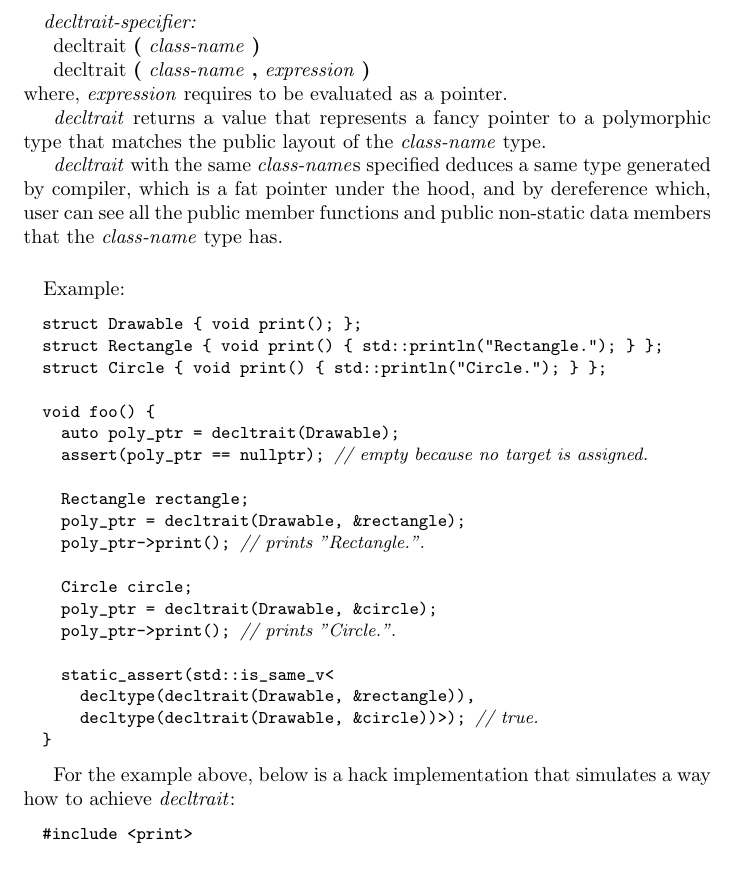
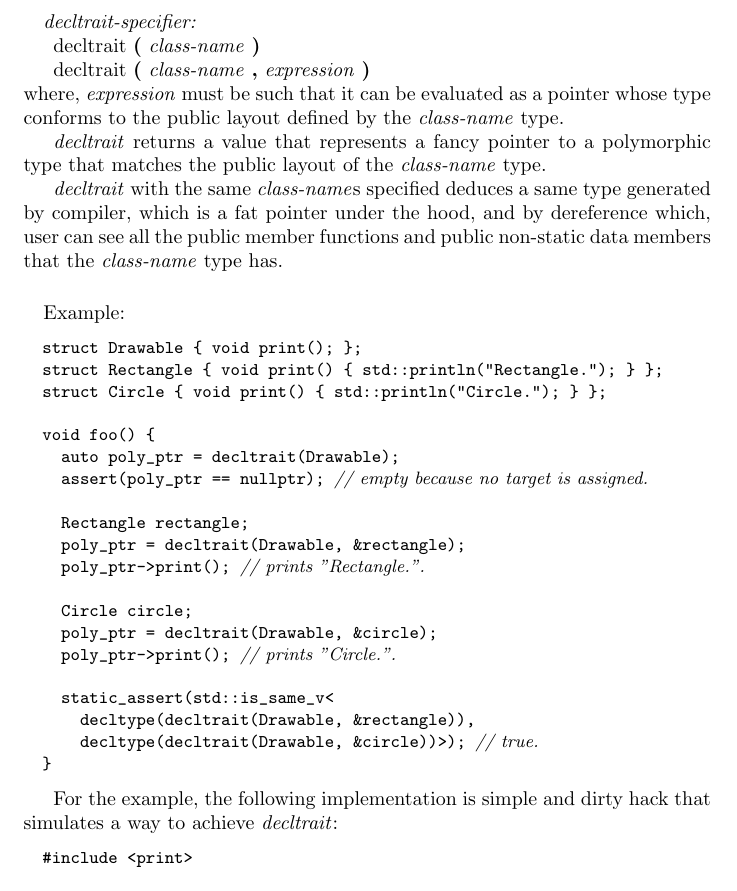
Before and after one commit to tian-lt-personal/wg21, a LaTeX document (doc/floatideas/decltrait.tex): part of page 2 of 4, cut so that both start at the same text. Compiled offline with pdfLaTeX.

Commit message:
update wording

```diff
--- a/doc/floatideas/decltrait.tex
+++ b/doc/floatideas/decltrait.tex
@@ -48,7 +48,7 @@
 \paragraph{} \textit{decltrait-specifier:} \\
 \indent decltrait \textbf{(} \textit{class-name} \textbf{)} \\
 \indent decltrait \textbf{(} \textit{class-name} \textbf{,} \textit{expression} \textbf{)} \\
-where, \textit{expression} requires to be evaluated as a pointer.
+where, \textit{expression} must be such that it can be evaluated as a pointer whose type conforms to the public layout defined by the \textit{class-name} type.
 
 \textit{decltrait} returns a value that represents a fancy pointer to a polymorphic type that matches the public layout of the \textit{class-name} type.
 
@@ -79,7 +79,7 @@ void foo() {
 \end{codeblock}
 
 
-For the example above, below is a hack implementation that simulates a way how to achieve \textit{decltrait}:
+For the example, the following implementation is simple and dirty hack that simulates a way to achieve \textit{decltrait}:
 \begin{codeblock}
 #include <print>
 
```
Also changed, not shown: doc/floatideas/decltrait.tex (3 more changed lines).
